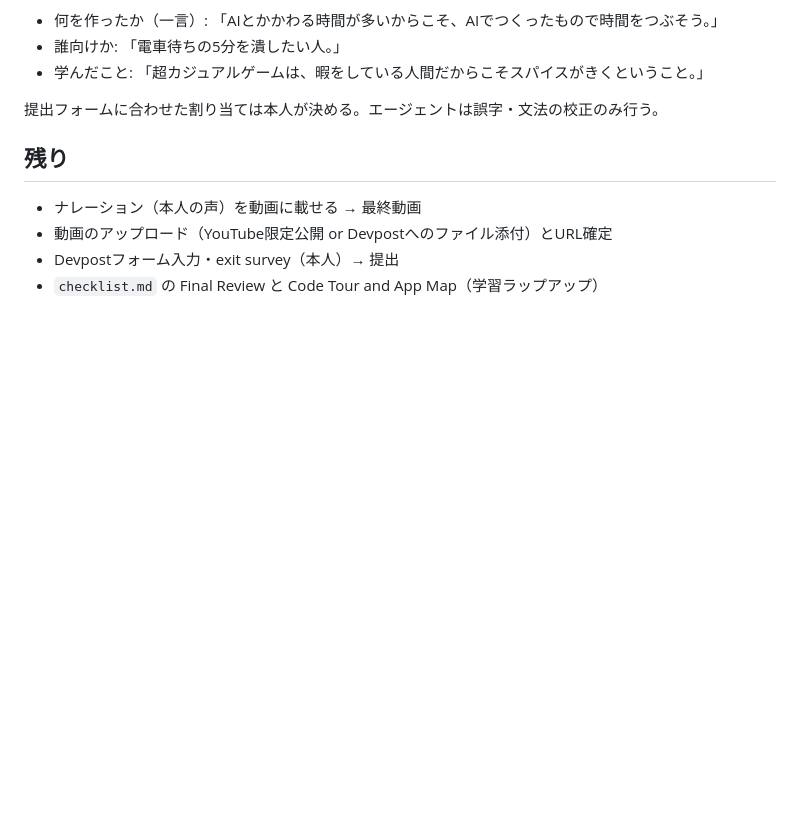
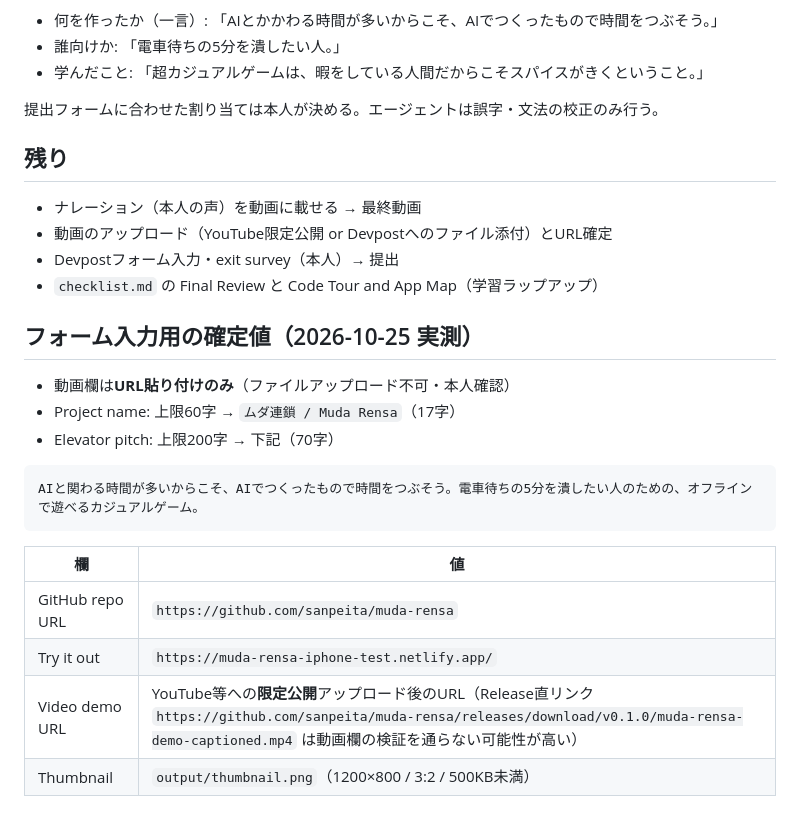
Before and after one commit to sanpeita/muda-rensa, a Markdown page: devpost/submission.md, the part around the change. Drawn GitHub-style; blank space fills up the shorter version.

Commit message:
Record form limits, thumbnail and video URL plan

````diff
--- a/devpost/submission.md
+++ b/devpost/submission.md
@@ -59,3 +59,20 @@ ffmpeg -y -i muda-rensa-demo-captioned.mp4 -i voice.m4a \
 - 動画のアップロード（YouTube限定公開 or Devpostへのファイル添付）とURL確定
 - Devpostフォーム入力・exit survey（本人）→ 提出
 - `checklist.md` の Final Review と Code Tour and App Map（学習ラップアップ）
+
+## フォーム入力用の確定値（2026-10-25 実測）
+
+- 動画欄は**URL貼り付けのみ**（ファイルアップロード不可・本人確認）
+- Project name: 上限60字 → `ムダ連鎖 / Muda Rensa`（17字）
+- Elevator pitch: 上限200字 → 下記（70字）
+
+```text
+AIと関わる時間が多いからこそ、AIでつくったもので時間をつぶそう。電車待ちの5分を潰したい人のための、オフラインで遊べるカジュアルゲーム。
+```
+
+| 欄 | 値 |
+|---|---|
+| GitHub repo URL | `https://github.com/sanpeita/muda-rensa` |
+| Try it out | `https://muda-rensa-iphone-test.netlify.app/` |
+| Video demo URL | YouTube等への**限定公開**アップロード後のURL（Release直リンク `https://github.com/sanpeita/muda-rensa/releases/download/v0.1.0/muda-rensa-demo-captioned.mp4` は動画欄の検証を通らない可能性が高い） |
+| Thumbnail | `output/thumbnail.png`（1200×800 / 3:2 / 500KB未満） |
````
